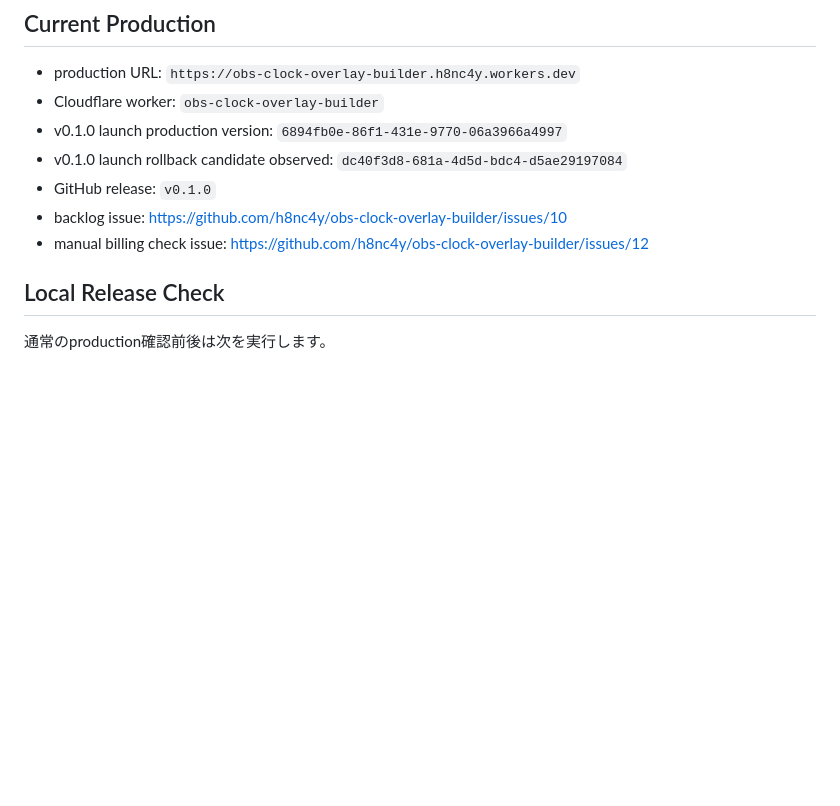
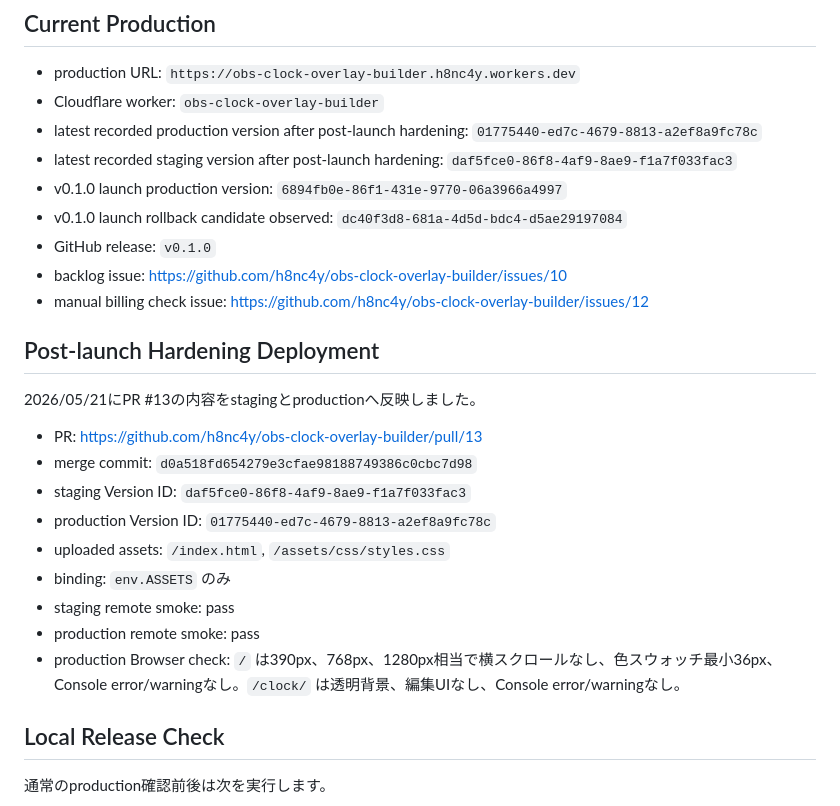
Before and after one commit to h8nc4y/obs-clock-overlay-builder, a Markdown page: docs/post-launch-ops.md, the part around the change. Rendered like a GitHub page; blank space fills up the shorter version.

Commit message:
docs: record post-launch deployment
Co-authored-by: Codex <noreply@openai.com>

```diff
--- a/docs/post-launch-ops.md
+++ b/docs/post-launch-ops.md
@@ -6,11 +6,27 @@ production公開後の確認、費用リスク、rollback、公開後backlogを
 
 - production URL: `https://obs-clock-overlay-builder.h8nc4y.workers.dev`
 - Cloudflare worker: `obs-clock-overlay-builder`
+- latest recorded production version after post-launch hardening: `01775440-ed7c-4679-8813-a2ef8a9fc78c`
+- latest recorded staging version after post-launch hardening: `daf5fce0-86f8-4af9-8ae9-f1a7f033fac3`
 - v0.1.0 launch production version: `6894fb0e-86f1-431e-9770-06a3966a4997`
 - v0.1.0 launch rollback candidate observed: `dc40f3d8-681a-4d5d-bdc4-d5ae29197084`
 - GitHub release: `v0.1.0`
 - backlog issue: https://github.com/h8nc4y/obs-clock-overlay-builder/issues/10
 - manual billing check issue: https://github.com/h8nc4y/obs-clock-overlay-builder/issues/12
+
+## Post-launch Hardening Deployment
+
+2026/05/21にPR #13の内容をstagingとproductionへ反映しました。
+
+- PR: https://github.com/h8nc4y/obs-clock-overlay-builder/pull/13
+- merge commit: `d0a518fd654279e3cfae98188749386c0cbc7d98`
+- staging Version ID: `daf5fce0-86f8-4af9-8ae9-f1a7f033fac3`
+- production Version ID: `01775440-ed7c-4679-8813-a2ef8a9fc78c`
+- uploaded assets: `/index.html`, `/assets/css/styles.css`
+- binding: `env.ASSETS` のみ
+- staging remote smoke: pass
+- production remote smoke: pass
+- production Browser check: `/` は390px、768px、1280px相当で横スクロールなし、色スウォッチ最小36px、Console error/warningなし。`/clock/` は透明背景、編集UIなし、Console error/warningなし。
 
 ## Local Release Check
 
```
